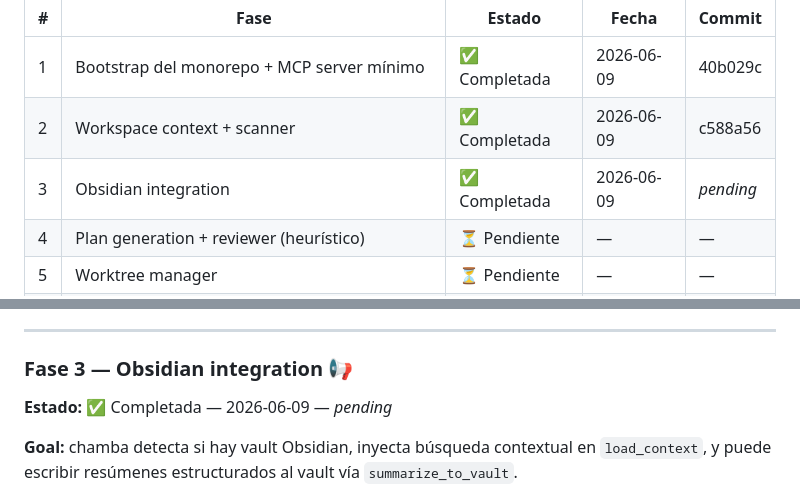
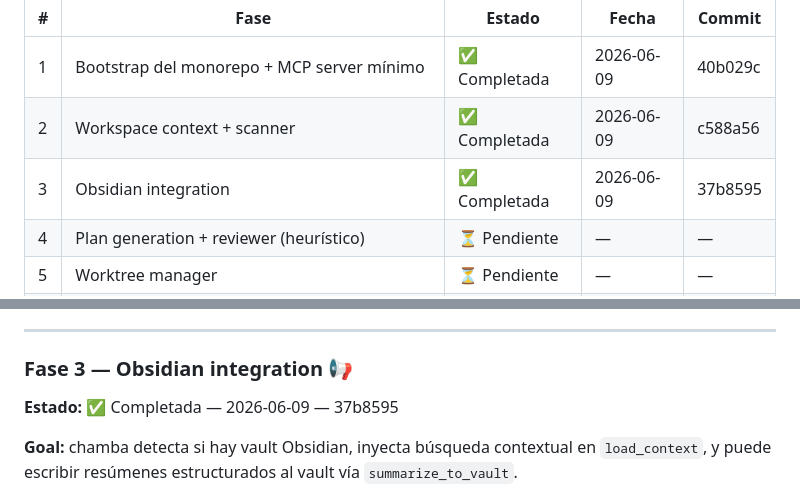
Before and after one commit to thelord07/chamba, a Markdown page: PLAN.md, 2 parts joined by grey strips. GitHub-like rendering.

Commit message:
docs(plan): mark Phase 3 (obsidian) complete, record closing commit 37b8595

```diff
--- a/PLAN.md
+++ b/PLAN.md
@@ -21,7 +21,7 @@
 |---|---|---|---|---|
 | 1 | Bootstrap del monorepo + MCP server mínimo | ✅ Completada | 2026-06-09 | 40b029c |
 | 2 | Workspace context + scanner | ✅ Completada | 2026-06-09 | c588a56 |
-| 3 | Obsidian integration | ✅ Completada | 2026-06-09 | _pending_ |
+| 3 | Obsidian integration | ✅ Completada | 2026-06-09 | 37b8595 |
 | 4 | Plan generation + reviewer (heurístico) | ⏳ Pendiente | — | — |
 | 5 | Worktree manager | ⏳ Pendiente | — | — |
 | 6 | Memory store + cross-session context | ⏳ Pendiente | — | — |
@@ -394,7 +394,7 @@ npx @modelcontextprotocol/inspector node packages/mcp/dist/main.js
 
 ### Fase 3 — Obsidian integration 📢
 
-**Estado:** ✅ Completada — 2026-06-09 — _pending_
+**Estado:** ✅ Completada — 2026-06-09 — 37b8595
 
 **Goal:** chamba detecta si hay vault Obsidian, inyecta búsqueda contextual en `load_context`, y puede escribir resúmenes estructurados al vault vía `summarize_to_vault`.
 
```
